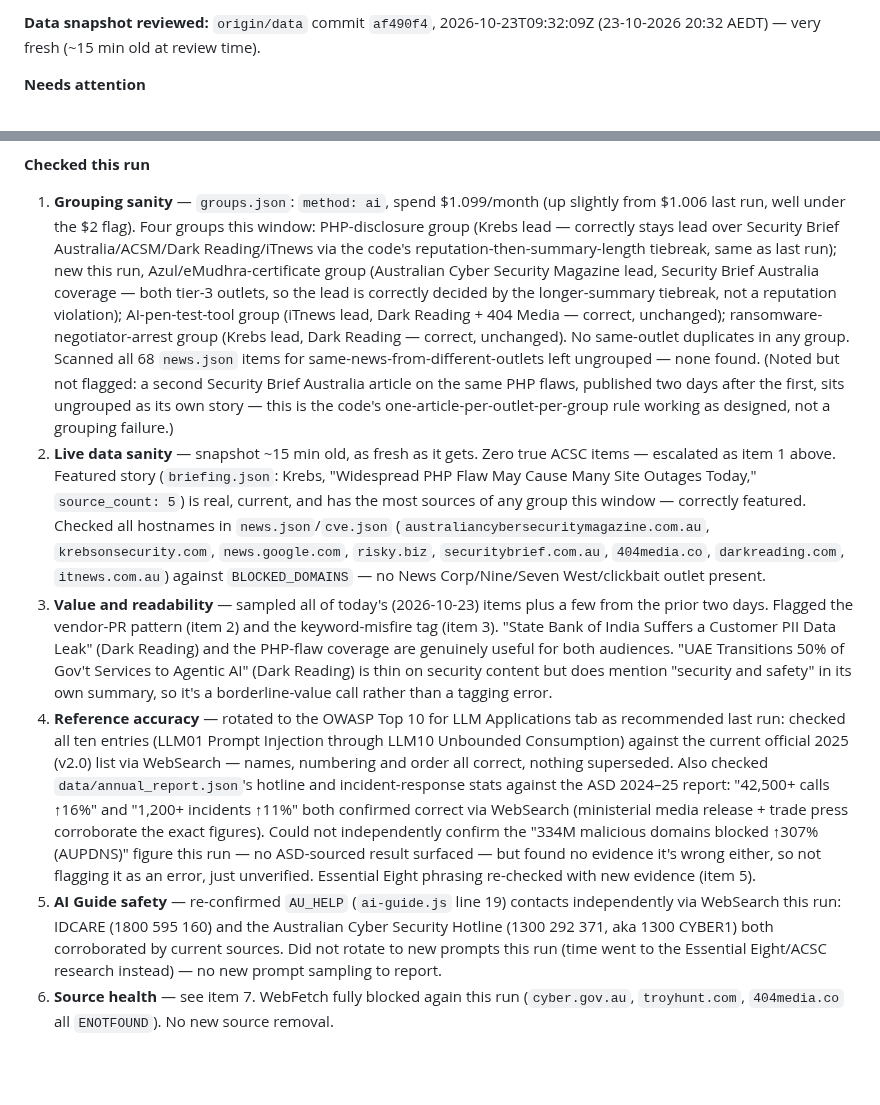
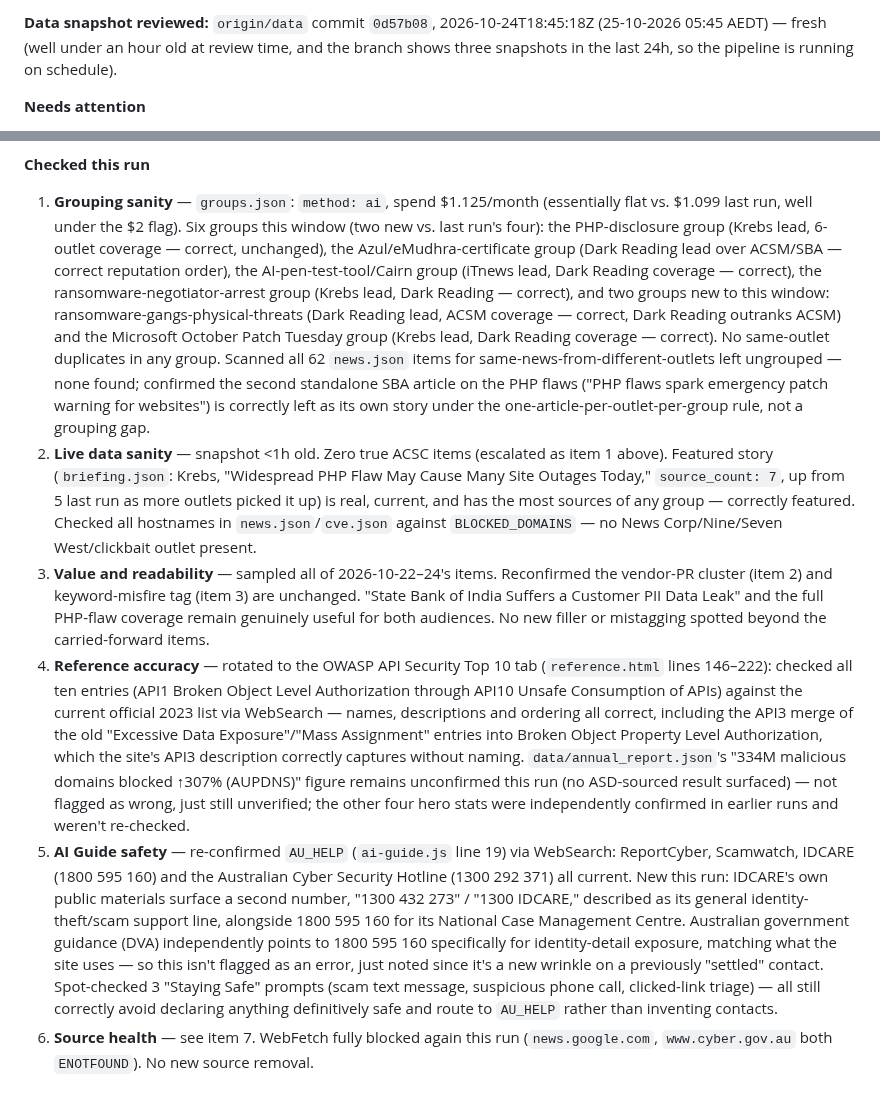
Before and after one commit to boenwip/cyber-dashboard, a Markdown page: docs/CONTENT_INTEGRITY_REPORT.md, 2 parts joined by grey strips. Drawn GitHub-style; blank space fills up the shorter version.

Commit message:
[Content Integrity Agent] content report — 2026-10-25
Co-Authored-By: Claude Sonnet 5 <noreply@anthropic.com>
Claude-Session: https://claude.ai/code/session_01KQaoChCN4Sa9gyriAsFmMD

```diff
--- a/docs/CONTENT_INTEGRITY_REPORT.md
+++ b/docs/CONTENT_INTEGRITY_REPORT.md
@@ -6,5 +6,5 @@ Overwritten by the Content Integrity Agent on each run; past runs are in this fi
 
-**Data snapshot reviewed:** `origin/data` commit `af490f4`, 2026-10-23T09:32:09Z (23-10-2026 20:32 AEDT) — very fresh (~15 min old at review time).
+**Data snapshot reviewed:** `origin/data` commit `0d57b08`, 2026-10-24T18:45:18Z (25-10-2026 05:45 AEDT) — fresh (well under an hour old at review time, and the branch shows three snapshots in the last 24h, so the pipeline is running on schedule).
 
 **Needs attention**
 
@@ -22,9 +18,9 @@ Overwritten by the Content Integrity Agent on each run; past runs are in this fi
 
 **Checked this run**
 
-1. **Grouping sanity** — `groups.json`: `method: ai`, spend $1.099/month (up slightly from $1.006 last run, well under the $2 flag). Four groups this window: PHP-disclosure group (Krebs lead — correctly stays lead over Security Brief Australia/ACSM/Dark Reading/iTnews via the code's reputation-then-summary-length tiebreak, same as last run); new this run, Azul/eMudhra-certificate group (Australian Cyber Security Magazine lead, Security Brief Australia coverage — both tier-3 outlets, so the lead is correctly decided by the longer-summary tiebreak, not a reputation violation); AI-pen-test-tool group (iTnews lead, Dark Reading + 404 Media — correct, unchanged); ransomware-negotiator-arrest group (Krebs lead, Dark Reading — correct, unchanged). No same-outlet duplicates in any group. Scanned all 68 `news.json` items for same-news-from-different-outlets left ungrouped — none found. (Noted but not flagged: a second Security Brief Australia article on the same PHP flaws, published two days after the first, sits ungrouped as its own story — this is the code's one-article-per-outlet-per-group rule working as designed, not a grouping failure.)
-2. **Live data sanity** — snapshot ~15 min old, as fresh as it gets. Zero true ACSC items — escalated as item 1 above. Featured story (`briefing.json`: Krebs, "Widespread PHP Flaw May Cause Many Site Outages Today," `source_count: 5`) is real, current, and has the most sources of any group this window — correctly featured. Checked all hostnames in `news.json`/`cve.json` (`australiancybersecuritymagazine.com.au`, `krebsonsecurity.com`, `news.google.com`, `risky.biz`, `securitybrief.com.au`, `404media.co`, `darkreading.com`, `itnews.com.au`) against `BLOCKED_DOMAINS` — no News Corp/Nine/Seven West/clickbait outlet present.
-3. **Value and readability** — sampled all of today's (2026-10-23) items plus a few from the prior two days. Flagged the vendor-PR pattern (item 2) and the keyword-misfire tag (item 3). "State Bank of India Suffers a Customer PII Data Leak" (Dark Reading) and the PHP-flaw coverage are genuinely useful for both audiences. "UAE Transitions 50% of Gov't Services to Agentic AI" (Dark Reading) is thin on security content but does mention "security and safety" in its own summary, so it's a borderline-value call rather than a tagging error.
-4. **Reference accuracy** — rotated to the OWASP Top 10 for LLM Applications tab as recommended last run: checked all ten entries (LLM01 Prompt Injection through LLM10 Unbounded Consumption) against the current official 2025 (v2.0) list via WebSearch — names, numbering and order all correct, nothing superseded. Also checked `data/annual_report.json`'s hotline and incident-response stats against the ASD 2024–25 report: "42,500+ calls ↑16%" and "1,200+ incidents ↑11%" both confirmed correct via WebSearch (ministerial media release + trade press corroborate the exact figures). Could not independently confirm the "334M malicious domains blocked ↑307% (AUPDNS)" figure this run — no ASD-sourced result surfaced — but found no evidence it's wrong either, so not flagging it as an error, just unverified. Essential Eight phrasing re-checked with new evidence (item 5).
-5. **AI Guide safety** — re-confirmed `AU_HELP` (`ai-guide.js` line 19) contacts independently via WebSearch this run: IDCARE (1800 595 160) and the Australian Cyber Security Hotline (1300 292 371, aka 1300 CYBER1) both corroborated by current sources. Did not rotate to new prompts this run (time went to the Essential Eight/ACSC research instead) — no new prompt sampling to report.
-6. **Source health** — see item 7. WebFetch fully blocked again this run (`cyber.gov.au`, `troyhunt.com`, `404media.co` all `ENOTFOUND`). No new source removal.
+1. **Grouping sanity** — `groups.json`: `method: ai`, spend $1.125/month (essentially flat vs. $1.099 last run, well under the $2 flag). Six groups this window (two new vs. last run's four): the PHP-disclosure group (Krebs lead, 6-outlet coverage — correct, unchanged), the Azul/eMudhra-certificate group (Dark Reading lead over ACSM/SBA — correct reputation order), the AI-pen-test-tool/Cairn group (iTnews lead, Dark Reading coverage — correct), the ransomware-negotiator-arrest group (Krebs lead, Dark Reading — correct), and two groups new to this window: ransomware-gangs-physical-threats (Dark Reading lead, ACSM coverage — correct, Dark Reading outranks ACSM) and the Microsoft October Patch Tuesday group (Krebs lead, Dark Reading coverage — correct). No same-outlet duplicates in any group. Scanned all 62 `news.json` items for same-news-from-different-outlets left ungrouped — none found; confirmed the second standalone SBA article on the PHP flaws ("PHP flaws spark emergency patch warning for websites") is correctly left as its own story under the one-article-per-outlet-per-group rule, not a grouping gap.
+2. **Live data sanity** — snapshot <1h old. Zero true ACSC items (escalated as item 1 above). Featured story (`briefing.json`: Krebs, "Widespread PHP Flaw May Cause Many Site Outages Today," `source_count: 7`, up from 5 last run as more outlets picked it up) is real, current, and has the most sources of any group — correctly featured. Checked all hostnames in `news.json`/`cve.json` against `BLOCKED_DOMAINS` — no News Corp/Nine/Seven West/clickbait outlet present.
+3. **Value and readability** — sampled all of 2026-10-22–24's items. Reconfirmed the vendor-PR cluster (item 2) and keyword-misfire tag (item 3) are unchanged. "State Bank of India Suffers a Customer PII Data Leak" and the full PHP-flaw coverage remain genuinely useful for both audiences. No new filler or mistagging spotted beyond the carried-forward items.
+4. **Reference accuracy** — rotated to the OWASP API Security Top 10 tab (`reference.html` lines 146–222): checked all ten entries (API1 Broken Object Level Authorization through API10 Unsafe Consumption of APIs) against the current official 2023 list via WebSearch — names, descriptions and ordering all correct, including the API3 merge of the old "Excessive Data Exposure"/"Mass Assignment" entries into Broken Object Property Level Authorization, which the site's API3 description correctly captures without naming. `data/annual_report.json`'s "334M malicious domains blocked ↑307% (AUPDNS)" figure remains unconfirmed this run (no ASD-sourced result surfaced) — not flagged as wrong, just still unverified; the other four hero stats were independently confirmed in earlier runs and weren't re-checked.
+5. **AI Guide safety** — re-confirmed `AU_HELP` (`ai-guide.js` line 19) via WebSearch: ReportCyber, Scamwatch, IDCARE (1800 595 160) and the Australian Cyber Security Hotline (1300 292 371) all current. New this run: IDCARE's own public materials surface a second number, "1300 432 273" / "1300 IDCARE," described as its general identity-theft/scam support line, alongside 1800 595 160 for its National Case Management Centre. Australian government guidance (DVA) independently points to 1800 595 160 specifically for identity-detail exposure, matching what the site uses — so this isn't flagged as an error, just noted since it's a new wrinkle on a previously "settled" contact. Spot-checked 3 "Staying Safe" prompts (scam text message, suspicious phone call, clicked-link triage) — all still correctly avoid declaring anything definitively safe and route to `AU_HELP` rather than inventing contacts.
+6. **Source health** — see item 7. WebFetch fully blocked again this run (`news.google.com`, `www.cyber.gov.au` both `ENOTFOUND`). No new source removal.
```
Also changed, not shown: other parts of docs/CONTENT_INTEGRITY_REPORT.md (+8 -12 lines).
